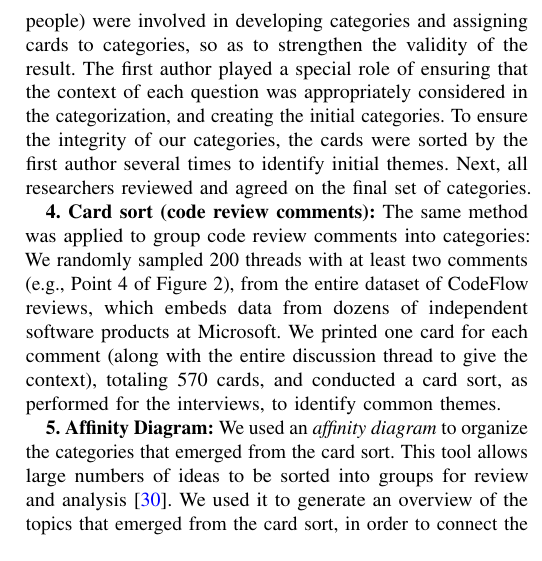
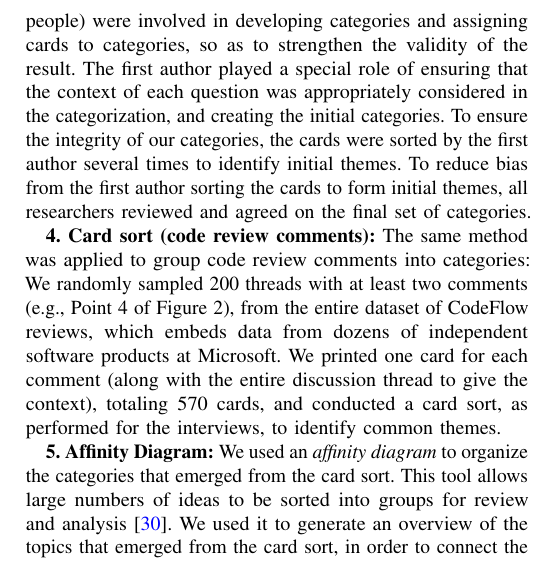
Before and after one commit to cabird/code_review_icse13, a LaTeX paper (paper.tex, which reads sections/methodology.tex): part of one column of page 4 of 10, cut so that both start at the same text. Compiled offline with pdfLaTeX.

Commit message:
talked about how we reduced bias from the first author sorting the cards

```diff
--- a/sections/methodology.tex
+++ b/sections/methodology.tex
@@ -179,7 +179,7 @@ of the result. The first author played a special role of ensuring that the
 context of each question was appropriately considered in the categorization,
 and creating the initial categories. To ensure the integrity of our categories,
 the cards were sorted by the first author several times to identify initial
-themes. Next, all researchers reviewed and agreed on the final set of
+themes. To reduce bias from the first author sorting the cards to form initial themes, all researchers reviewed and agreed on the final set of
 categories.
 
 \textbf{4. Card sort (code review comments):} The same method was applied to group code
```
